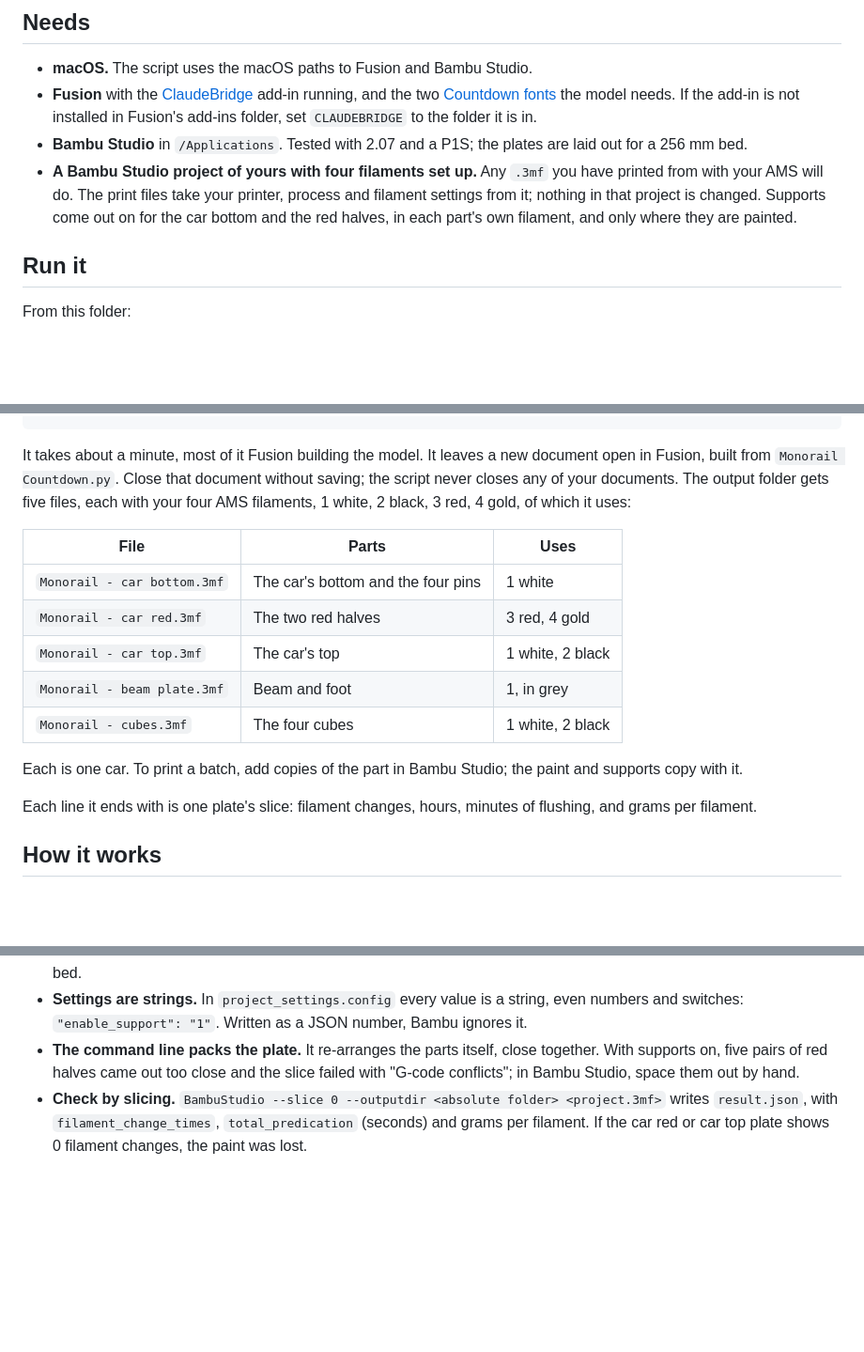
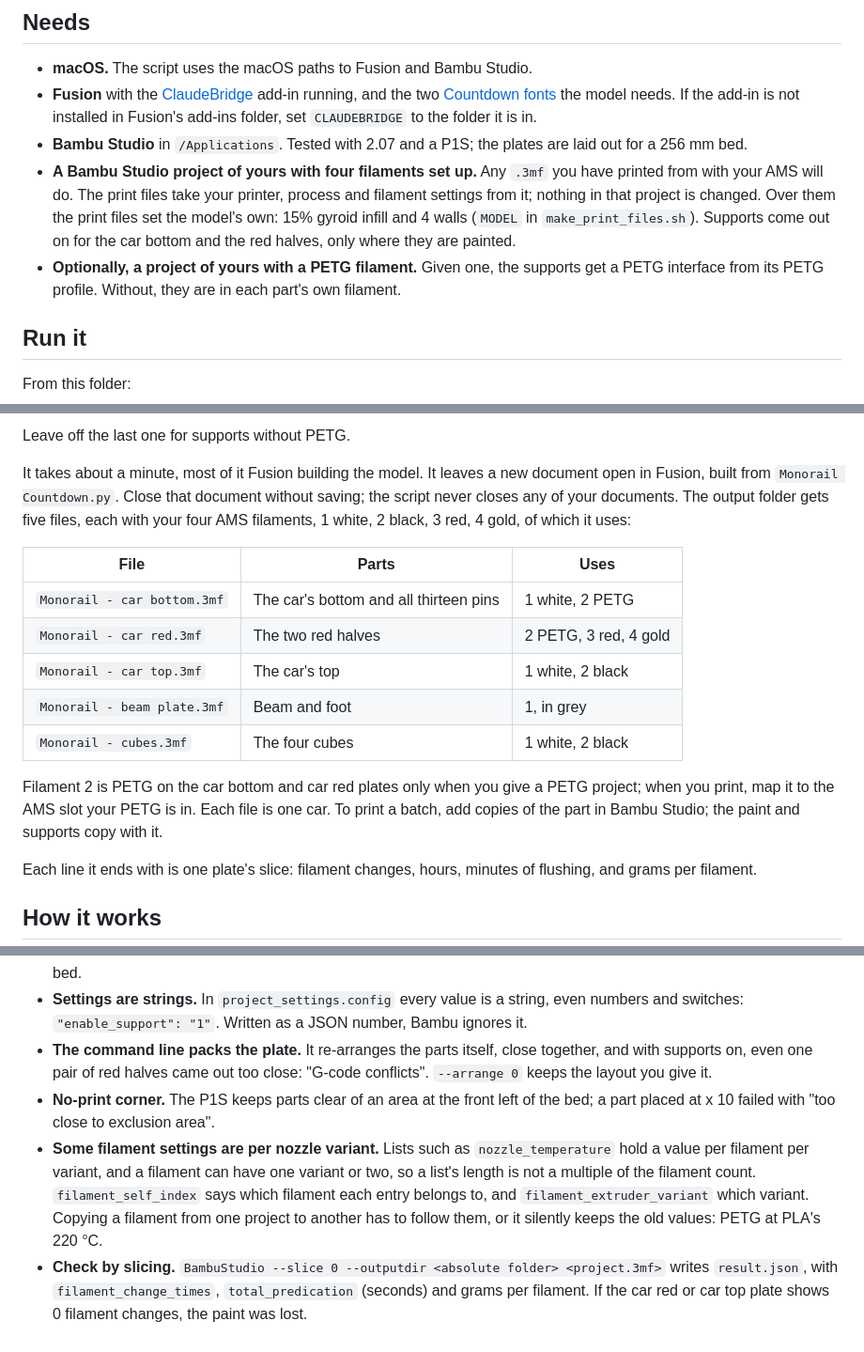
Before and after one commit to bubbafat/3D-Models, a Markdown page: Monorail/bambu/README.md, 3 parts joined by grey strips. Shown at 94% size. Rendered like a GitHub page; blank space fills up the shorter version.

````diff
--- a/Monorail/bambu/README.md
+++ b/Monorail/bambu/README.md
@@ -23,8 +23,12 @@ export keeps the model's colours, but Bambu Studio ignores them.
 - **A Bambu Studio project of yours with four filaments set up.** Any `.3mf`
   you have printed from with your AMS will do. The print files take your
   printer, process and filament settings from it; nothing in that project is
-  changed. Supports come out on for the car bottom and the red halves, in each
-  part's own filament, and only where they are painted.
+  changed. Over them the print files set the model's own: 15% gyroid infill
+  and 4 walls (`MODEL` in `make_print_files.sh`). Supports come out on for the
+  car bottom and the red halves, only where they are painted.
+- **Optionally, a project of yours with a PETG filament.** Given one, the
+  supports get a PETG interface from its PETG profile. Without, they are in
+  each part's own filament.
 
 ## Run it
 
@@ -35,4 +39,6 @@ zsh make_print_files.sh "<output folder>" "<your four-filament project>.3mf"
 ```
+
+Leave off the last one for supports without PETG.
 
 It takes about a minute, most of it Fusion building the model. It leaves a
 new document open in Fusion, built from
@@ -42,13 +48,15 @@ four AMS filaments, 1 white, 2 black, 3 red, 4 gold, of which it uses:
 
 | File | Parts | Uses |
 |---|---|---|
-| `Monorail - car bottom.3mf` | The car's bottom and the four pins | 1 white |
-| `Monorail - car red.3mf` | The two red halves | 3 red, 4 gold |
+| `Monorail - car bottom.3mf` | The car's bottom and all thirteen pins | 1 white, 2 PETG |
+| `Monorail - car red.3mf` | The two red halves | 2 PETG, 3 red, 4 gold |
 | `Monorail - car top.3mf` | The car's top | 1 white, 2 black |
 | `Monorail - beam plate.3mf` | Beam and foot | 1, in grey |
 | `Monorail - cubes.3mf` | The four cubes | 1 white, 2 black |
 
-Each is one car. To print a batch, add copies of the part in Bambu Studio; the
+Filament 2 is PETG on the car bottom and car red plates only when you give a
+PETG project; when you print, map it to the AMS slot your PETG is in. Each file
+is one car. To print a batch, add copies of the part in Bambu Studio; the
 paint and supports copy with it.
 
 Each line it ends with is one plate's slice: filament changes, hours, minutes
@@ -114,9 +125,17 @@ model. It was worked out by testing against Bambu Studio 2.07.
   string, even numbers and switches: `"enable_support": "1"`. Written as a JSON
   number, Bambu ignores it.
 - **The command line packs the plate.** It re-arranges the parts itself, close
-  together. With supports on, five pairs of red halves came out too close and
-  the slice failed with "G-code conflicts"; in Bambu Studio, space them out by
-  hand.
+  together, and with supports on, even one pair of red halves came out too
+  close: "G-code conflicts". `--arrange 0` keeps the layout you give it.
+- **No-print corner.** The P1S keeps parts clear of an area at the front left
+  of the bed; a part placed at x 10 failed with "too close to exclusion area".
+- **Some filament settings are per nozzle variant.** Lists such as
+  `nozzle_temperature` hold a value per filament per variant, and a filament
+  can have one variant or two, so a list's length is not a multiple of the
+  filament count. `filament_self_index` says which filament each entry belongs
+  to, and `filament_extruder_variant` which variant. Copying a filament from one
+  project to another has to follow them, or it silently keeps the old values:
+  PETG at PLA's 220 °C.
 - **Check by slicing.** `BambuStudio --slice 0 --outputdir <absolute folder>
   <project.3mf>` writes `result.json`, with `filament_change_times`,
   `total_predication` (seconds) and grams per filament. If the car red or car
````
Also changed, not shown: other parts of Monorail/bambu/README.md (+5 -2 lines), Monorail/README.md (+51 -32 lines), README.md (+5 -6 lines), Monorail/render-nose.png, Monorail/render-parts.png, Monorail/render-side.png, 4 other files.
